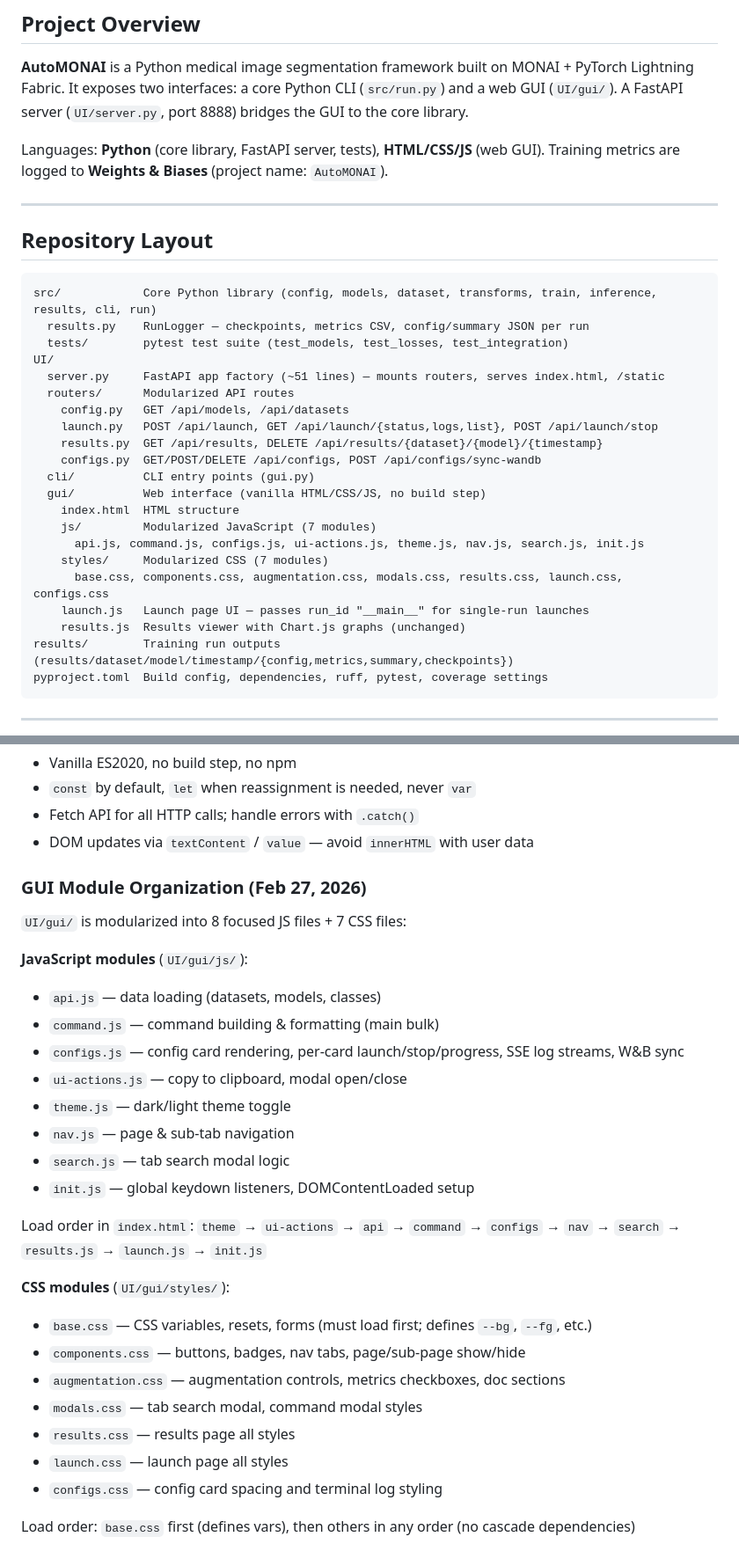
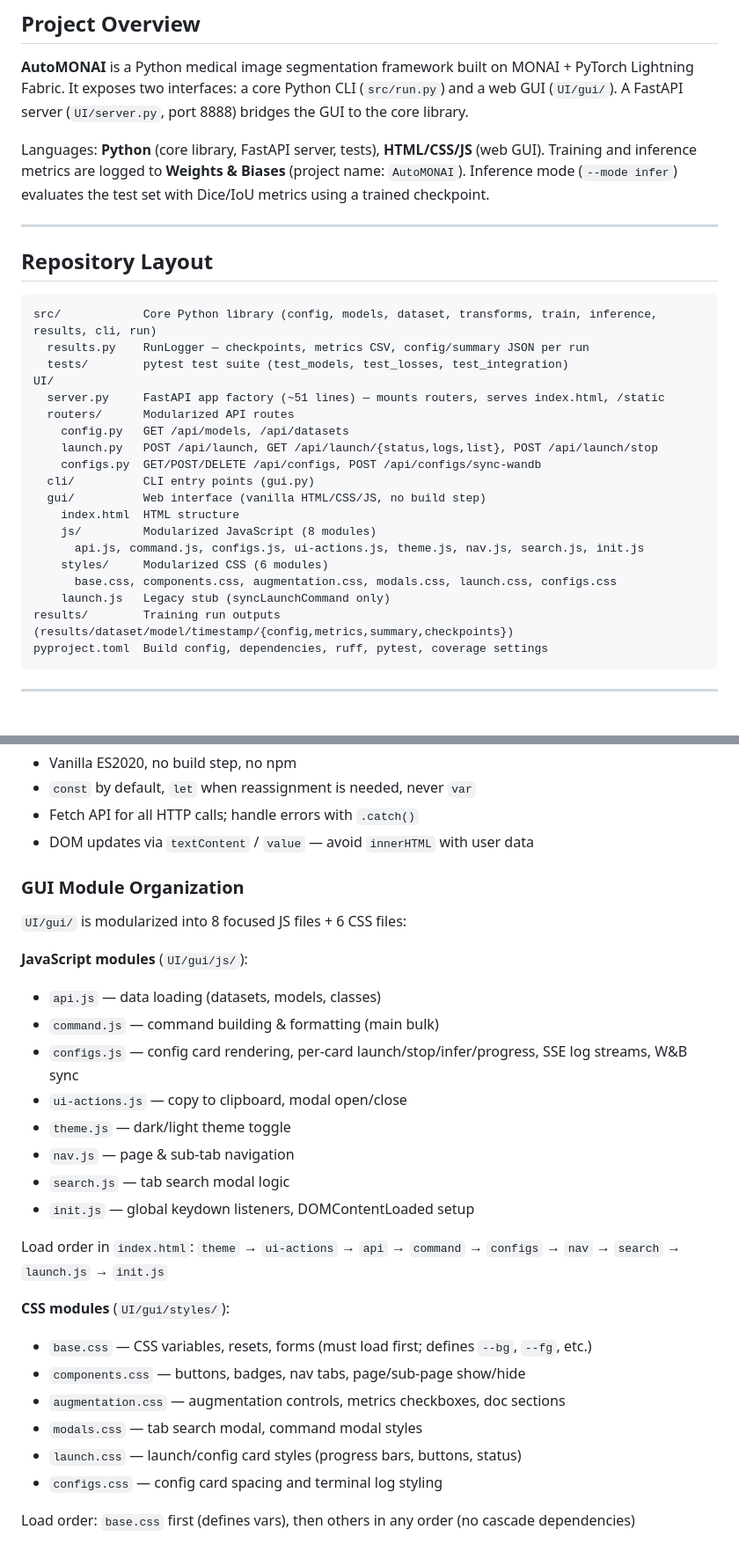
Before and after one commit to aymuos15/AutoMONAI, a Markdown page: AGENTS.md, 2 parts joined by grey strips. Shown at 88% size. GitHub-like rendering.

````diff
--- a/AGENTS.md
+++ b/AGENTS.md
@@ -11,7 +11,8 @@ It exposes two interfaces: a core Python CLI (`src/run.py`) and a web GUI (`UI/g
 (`UI/server.py`, port 8888) bridges the GUI to the core library.
 
 Languages: **Python** (core library, FastAPI server, tests), **HTML/CSS/JS** (web GUI).
-Training metrics are logged to **Weights & Biases** (project name: `AutoMONAI`).
+Training and inference metrics are logged to **Weights & Biases** (project name: `AutoMONAI`).
+Inference mode (`--mode infer`) evaluates the test set with Dice/IoU metrics using a trained checkpoint.
 
 ---
 
@@ -26,17 +27,15 @@ UI/
   routers/      Modularized API routes
     config.py   GET /api/models, /api/datasets
     launch.py   POST /api/launch, GET /api/launch/{status,logs,list}, POST /api/launch/stop
-    results.py  GET /api/results, DELETE /api/results/{dataset}/{model}/{timestamp}
     configs.py  GET/POST/DELETE /api/configs, POST /api/configs/sync-wandb
   cli/          CLI entry points (gui.py)
   gui/          Web interface (vanilla HTML/CSS/JS, no build step)
     index.html  HTML structure
-    js/         Modularized JavaScript (7 modules)
+    js/         Modularized JavaScript (8 modules)
       api.js, command.js, configs.js, ui-actions.js, theme.js, nav.js, search.js, init.js
-    styles/     Modularized CSS (7 modules)
-      base.css, components.css, augmentation.css, modals.css, results.css, launch.css, configs.css
-    launch.js   Launch page UI — passes run_id "__main__" for single-run launches
-    results.js  Results viewer with Chart.js graphs (unchanged)
+    styles/     Modularized CSS (6 modules)
+      base.css, components.css, augmentation.css, modals.css, launch.css, configs.css
+    launch.js   Legacy stub (syncLaunchCommand only)
 results/        Training run outputs (results/dataset/model/timestamp/{config,metrics,summary,checkpoints})
 pyproject.toml  Build config, dependencies, ruff, pytest, coverage settings
 ```
@@ -180,29 +179,28 @@ class TestFoo:
 - Fetch API for all HTTP calls; handle errors with `.catch()`
 - DOM updates via `textContent` / `value` — avoid `innerHTML` with user data
 
-### GUI Module Organization (Feb 27, 2026)
+### GUI Module Organization
 
-`UI/gui/` is modularized into 8 focused JS files + 7 CSS files:
+`UI/gui/` is modularized into 8 focused JS files + 6 CSS files:
 
 **JavaScript modules** (`UI/gui/js/`):
 - `api.js` — data loading (datasets, models, classes)
 - `command.js` — command building & formatting (main bulk)
-- `configs.js` — config card rendering, per-card launch/stop/progress, SSE log streams, W&B sync
+- `configs.js` — config card rendering, per-card launch/stop/infer/progress, SSE log streams, W&B sync
 - `ui-actions.js` — copy to clipboard, modal open/close
 - `theme.js` — dark/light theme toggle
 - `nav.js` — page & sub-tab navigation
 - `search.js` — tab search modal logic
 - `init.js` — global keydown listeners, DOMContentLoaded setup
 
-Load order in `index.html`: `theme` → `ui-actions` → `api` → `command` → `configs` → `nav` → `search` → `results.js` → `launch.js` → `init.js`
+Load order in `index.html`: `theme` → `ui-actions` → `api` → `command` → `configs` → `nav` → `search` → `launch.js` → `init.js`
 
 **CSS modules** (`UI/gui/styles/`):
 - `base.css` — CSS variables, resets, forms (must load first; defines `--bg`, `--fg`, etc.)
 - `components.css` — buttons, badges, nav tabs, page/sub-page show/hide
 - `augmentation.css` — augmentation controls, metrics checkboxes, doc sections
 - `modals.css` — tab search modal, command modal styles
-- `results.css` — results page all styles
-- `launch.css` — launch page all styles
+- `launch.css` — launch/config card styles (progress bars, buttons, status)
 - `configs.css` — config card spacing and terminal log styling
 
 Load order: `base.css` first (defines vars), then others in any order (no cascade dependencies)
````
Also changed, not shown: README.md (+9 -15 lines).
